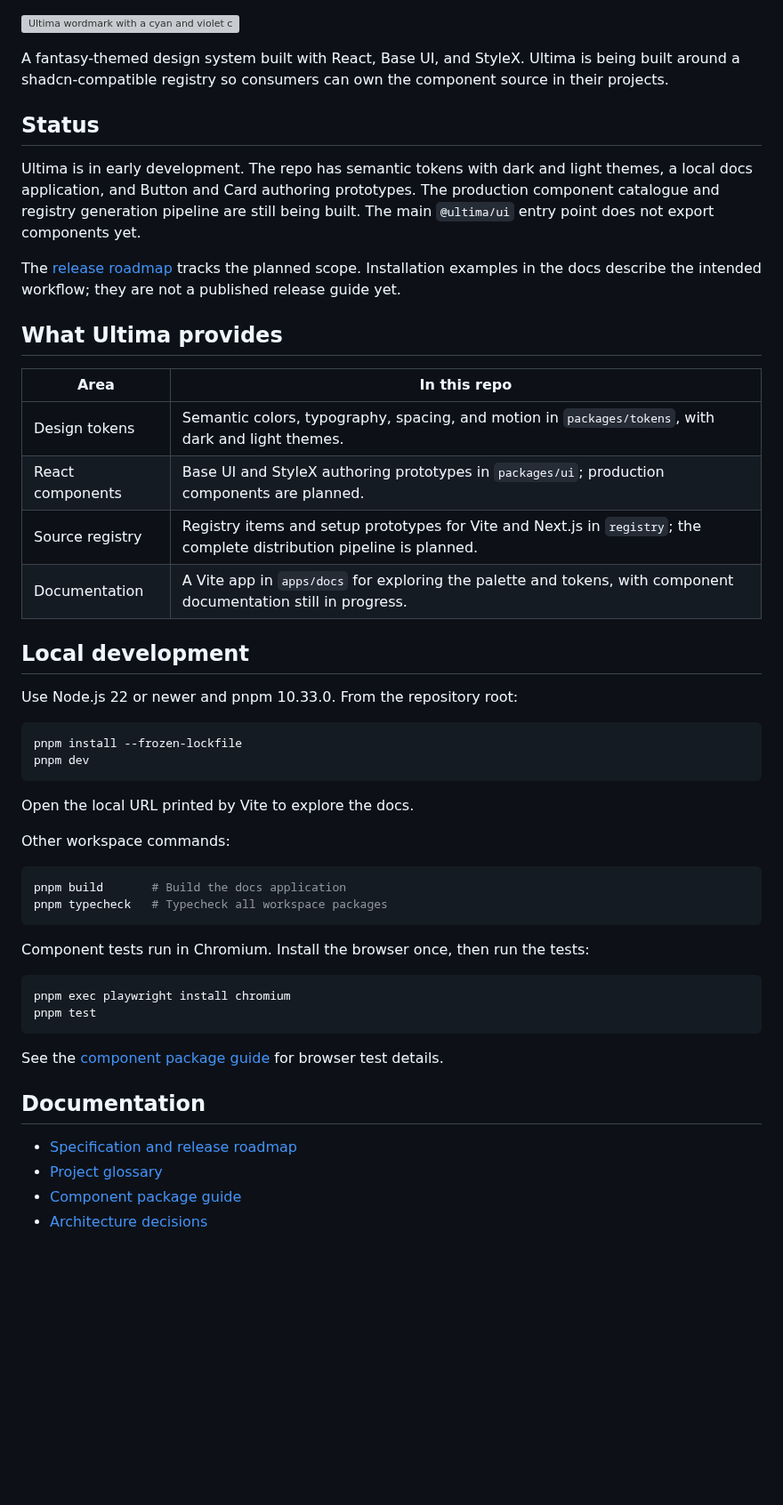
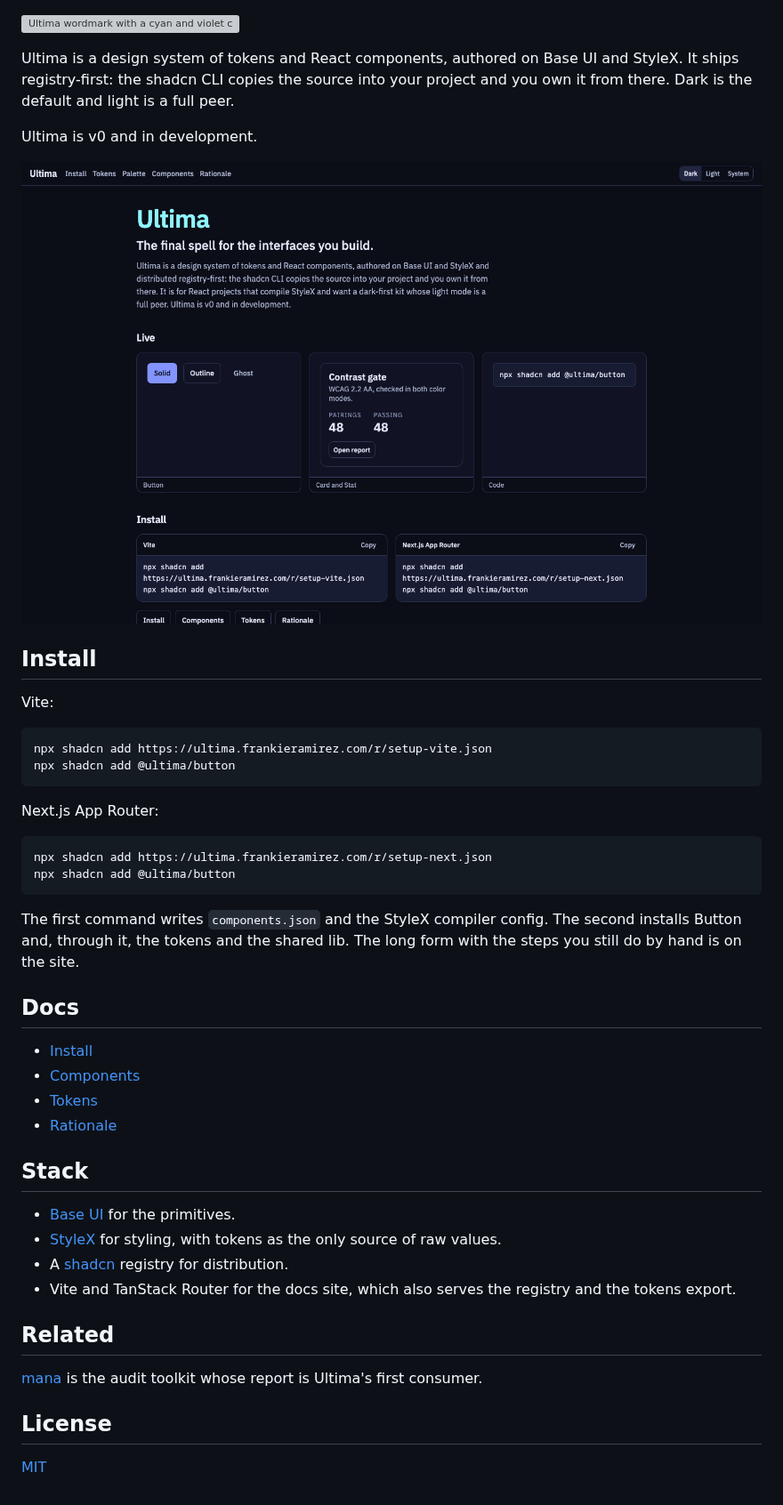
Before and after one commit to frankieramirez/ultima, a Markdown page: README.md, the part around the change. Shown at 89% size. Rendered like a GitHub page; pictures changed too: docs/assets/docs-home.png (added); blank space fills up the shorter version; grey boxes are pictures that could not be loaded.

Commit message:
Home page, README, and license (ULT-41)
The home route gets the hero, a live demo strip from src/demos, the two
install commands with a copy button, page links, and a footer. The site
gets favicon.svg, og.png, and the Open Graph and Twitter tags. The repo
gets its README front door, the MIT LICENSE, and a license field in every
package.json.

````diff
--- a/README.md
+++ b/README.md
@@ -1,52 +1,47 @@
 ![Ultima wordmark with a cyan and violet crystal spell emblem](docs/assets/ultima-banner.svg)
 
-A fantasy-themed design system built with React, Base UI, and StyleX. Ultima is being built around a shadcn-compatible registry so consumers can own the component source in their projects.
+Ultima is a design system of tokens and React components, authored on Base UI and StyleX. It ships registry-first: the shadcn CLI copies the source into your project and you own it from there. Dark is the default and light is a full peer.
 
-## Status
+Ultima is v0 and in development.
 
-Ultima is in early development. The repo has semantic tokens with dark and light themes, a local docs application, and Button and Card authoring prototypes. The production component catalogue and registry generation pipeline are still being built. The main `@ultima/ui` entry point does not export components yet.
+![The Ultima docs site home page: the wordmark, a live demo strip, and the install commands](docs/assets/docs-home.png)
 
-The [release roadmap](docs/spec/ultima.md#release-scope-and-core-coverage) tracks the planned scope. Installation examples in the docs describe the intended workflow; they are not a published release guide yet.
+## Install
 
-## What Ultima provides
+Vite:
 
-| Area | In this repo |
-| --- | --- |
-| Design tokens | Semantic colors, typography, spacing, and motion in `packages/tokens`, with dark and light themes. |
-| React components | Base UI and StyleX authoring prototypes in `packages/ui`; production components are planned. |
-| Source registry | Registry items and setup prototypes for Vite and Next.js in `registry`; the complete distribution pipeline is planned. |
-| Documentation | A Vite app in `apps/docs` for exploring the palette and tokens, with component documentation still in progress. |
-
-## Local development
-
-Use Node.js 22 or newer and pnpm 10.33.0. From the repository root:
-
-```sh
-pnpm install --frozen-lockfile
-pnpm dev
+```bash
+npx shadcn add https://ultima.frankieramirez.com/r/setup-vite.json
+npx shadcn add @ultima/button
 ```
 
-Open the local URL printed by Vite to explore the docs.
+Next.js App Router:
 
-Other workspace commands:
-
-```sh
-pnpm build       # Build the docs application
-pnpm typecheck   # Typecheck all workspace packages
+```bash
+npx shadcn add https://ultima.frankieramirez.com/r/setup-next.json
+npx shadcn add @ultima/button
 ```
 
-Component tests run in Chromium. Install the browser once, then run the tests:
+The first command writes `components.json` and the StyleX compiler config. The second installs Button and, through it, the tokens and the shared lib. The long form with the steps you still do by hand is on the site.
 
-```sh
-pnpm exec playwright install chromium
-pnpm test
-```
+## Docs
 
-See the [component package guide](packages/ui/README.md) for browser test details.
+- [Install](https://ultima.frankieramirez.com/install)
+- [Components](https://ultima.frankieramirez.com/components)
+- [Tokens](https://ultima.frankieramirez.com/tokens)
+- [Rationale](https://ultima.frankieramirez.com/rationale)
 
-## Documentation
+## Stack
 
-- [Specification and release roadmap](docs/spec/ultima.md#release-scope-and-core-coverage)
-- [Project glossary](CONTEXT.md)
-- [Component package guide](packages/ui/README.md)
-- [Architecture decisions](docs/adr)
+- [Base UI](https://base-ui.com) for the primitives.
+- [StyleX](https://stylexjs.com) for styling, with tokens as the only source of raw values.
+- A [shadcn](https://ui.shadcn.com/docs/registry) registry for distribution.
+- Vite and TanStack Router for the docs site, which also serves the registry and the tokens export.
+
+## Related
+
+[mana](https://github.com/frankieramirez/mana) is the audit toolkit whose report is Ultima's first consumer.
+
+## License
+
+[MIT](LICENSE)
````
Also changed, not shown: apps/docs/public/og.png (added), 14 other files.
